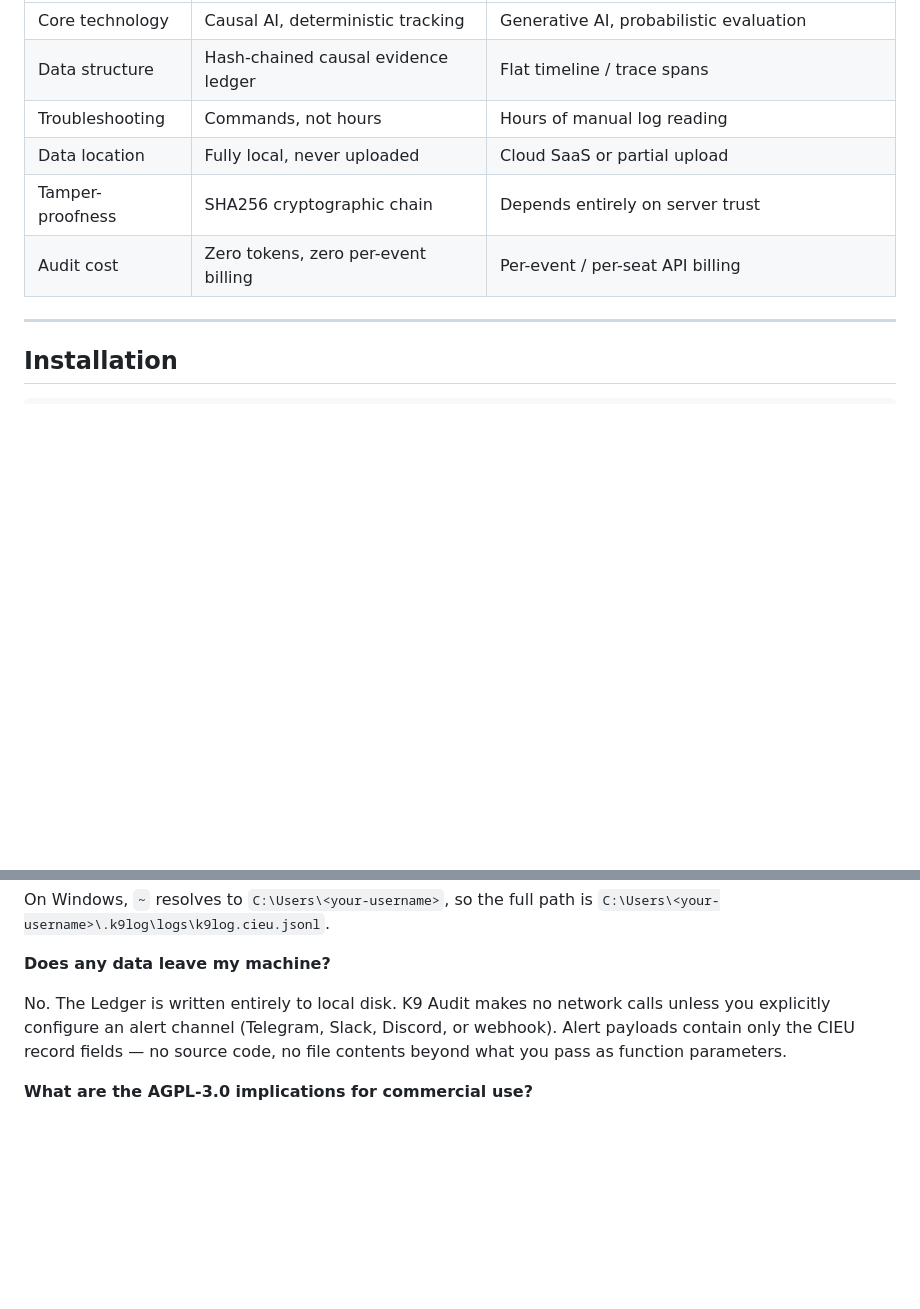
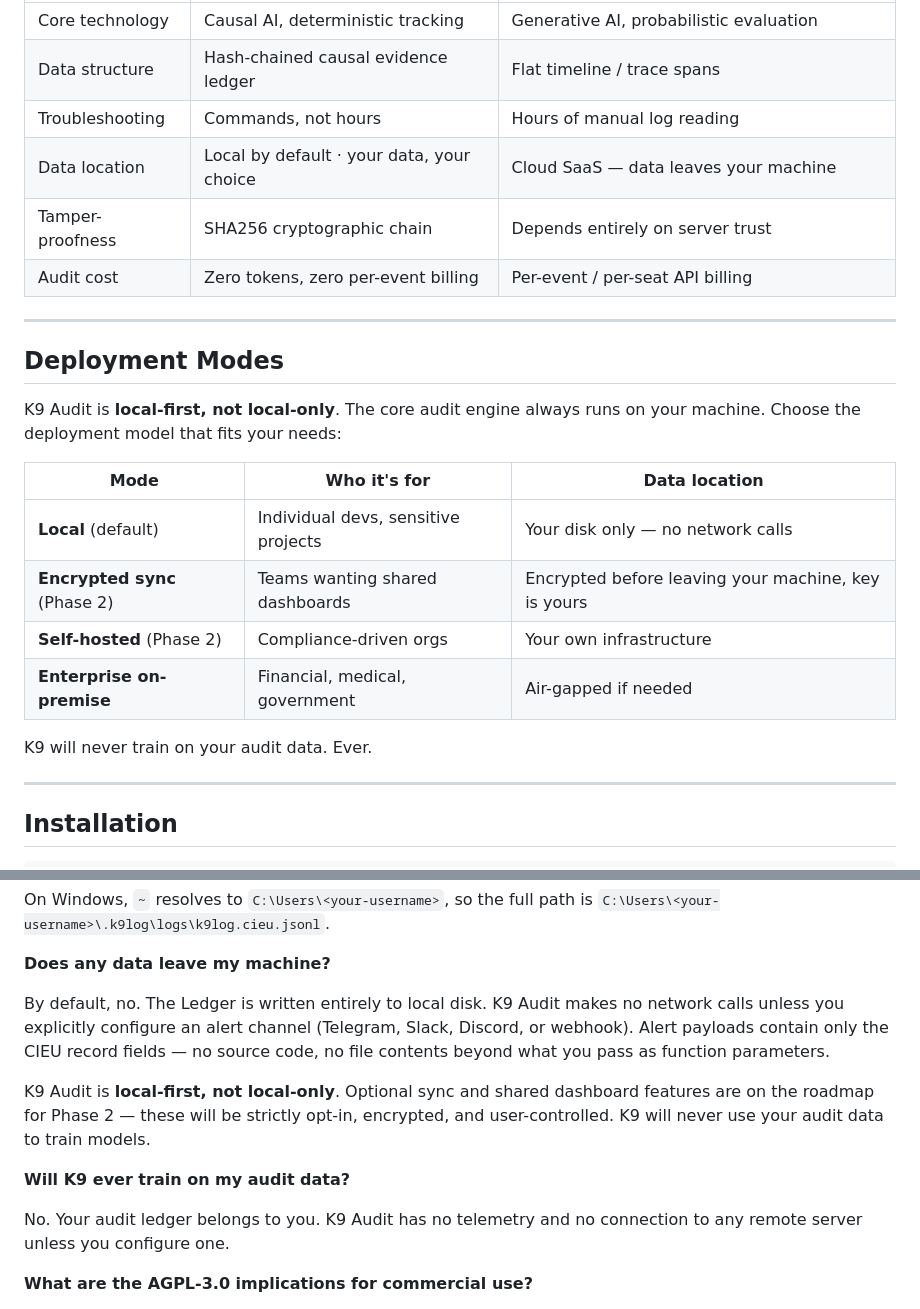
Before and after one commit to liuhaotian2024-prog/K9Audit, a Markdown page: README.md, 2 parts joined by grey strips. Rendered like a GitHub page; blank space fills up the shorter version.

Commit message:
refactor: local-first not local-only, add Deployment Modes and data sovereignty FAQ

```diff
--- a/README.md
+++ b/README.md
@@ -154,9 +154,24 @@ Other observability tools work like expensive cameras. K9 Audit works like an au
 | Core technology | Causal AI, deterministic tracking | Generative AI, probabilistic evaluation |
 | Data structure | Hash-chained causal evidence ledger | Flat timeline / trace spans |
 | Troubleshooting | Commands, not hours | Hours of manual log reading |
-| Data location | Fully local, never uploaded | Cloud SaaS or partial upload |
+| Data location | Local by default · your data, your choice | Cloud SaaS — data leaves your machine |
 | Tamper-proofness | SHA256 cryptographic chain | Depends entirely on server trust |
 | Audit cost | Zero tokens, zero per-event billing | Per-event / per-seat API billing |
+
+---
+
+## Deployment Modes
+
+K9 Audit is **local-first, not local-only**. The core audit engine always runs on your machine. Choose the deployment model that fits your needs:
+
+| Mode | Who it's for | Data location |
+|------|--------------|---------------|
+| **Local** (default) | Individual devs, sensitive projects | Your disk only — no network calls |
+| **Encrypted sync** (Phase 2) | Teams wanting shared dashboards | Encrypted before leaving your machine, key is yours |
+| **Self-hosted** (Phase 2) | Compliance-driven orgs | Your own infrastructure |
+| **Enterprise on-premise** | Financial, medical, government | Air-gapped if needed |
+
+K9 will never train on your audit data. Ever.
 
 ---
 
@@ -669,7 +684,13 @@ On Windows, `~` resolves to `C:\Users\<your-username>`, so the full path is `C:\
 
 **Does any data leave my machine?**
 
-No. The Ledger is written entirely to local disk. K9 Audit makes no network calls unless you explicitly configure an alert channel (Telegram, Slack, Discord, or webhook). Alert payloads contain only the CIEU record fields — no source code, no file contents beyond what you pass as function parameters.
+By default, no. The Ledger is written entirely to local disk. K9 Audit makes no network calls unless you explicitly configure an alert channel (Telegram, Slack, Discord, or webhook). Alert payloads contain only the CIEU record fields — no source code, no file contents beyond what you pass as function parameters.
+
+K9 Audit is **local-first, not local-only**. Optional sync and shared dashboard features are on the roadmap for Phase 2 — these will be strictly opt-in, encrypted, and user-controlled. K9 will never use your audit data to train models.
+
+**Will K9 ever train on my audit data?**
+
+No. Your audit ledger belongs to you. K9 Audit has no telemetry and no connection to any remote server unless you configure one.
 
 **What are the AGPL-3.0 implications for commercial use?**
 
```
